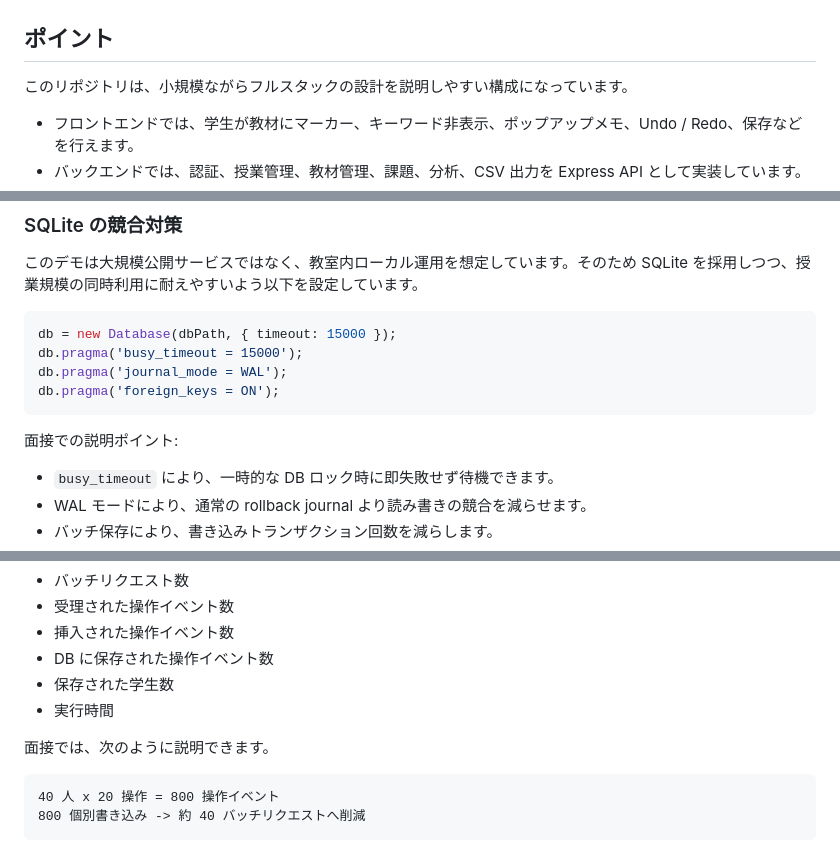
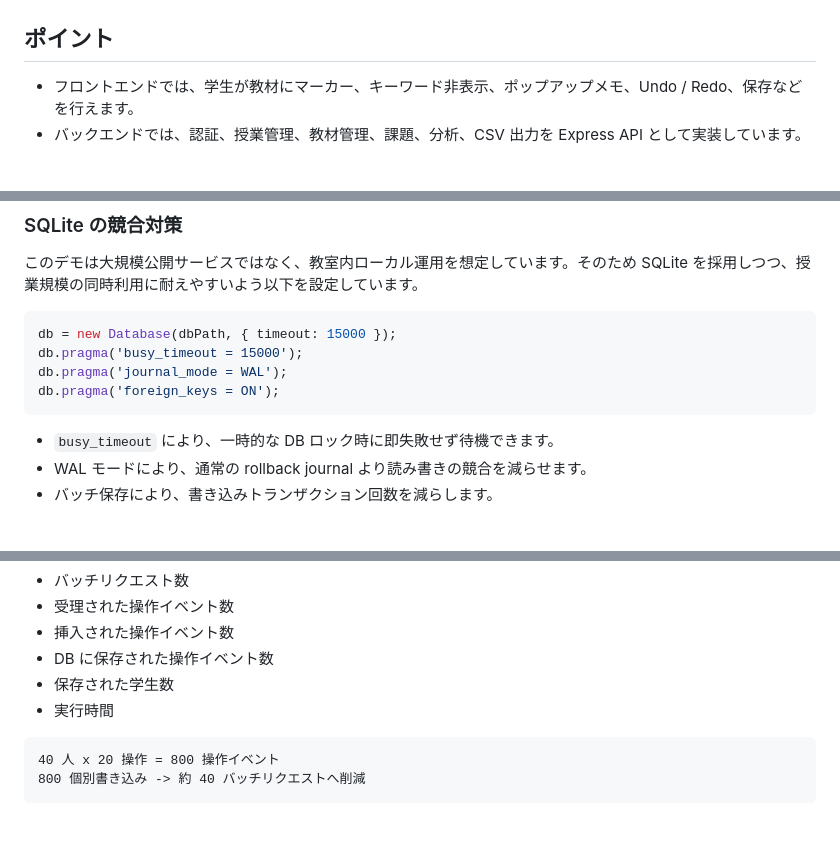
Before and after one commit to 1xiaohuozi/Gakuzai_demo, a Markdown page: README.ja.md, 3 parts joined by grey strips. Rendered like a GitHub page; blank space fills up the shorter version.

Commit message:
Refine README.ja.md for clarity and conciseness
Removed redundant explanations and streamlined points for clarity.

````diff
--- a/README.ja.md
+++ b/README.ja.md
@@ -19,8 +19,6 @@ GAKUZAI Demo は、授業中に学生が電子教材を自分の理解に合わ
 | ![Student course page](docs/screenshots/student-courses.png) | ![Student textbook editor](docs/screenshots/student-editor.png) |
 
 ## ポイント
-
-このリポジトリは、小規模ながらフルスタックの設計を説明しやすい構成になっています。
 
 - フロントエンドでは、学生が教材にマーカー、キーワード非表示、ポップアップメモ、Undo / Redo、保存などを行えます。
 - バックエンドでは、認証、授業管理、教材管理、課題、分析、CSV 出力を Express API として実装しています。
@@ -151,8 +149,6 @@ db.pragma('journal_mode = WAL');
 db.pragma('foreign_keys = ON');
 ```
 
-面接での説明ポイント:
-
 - `busy_timeout` により、一時的な DB ロック時に即失敗せず待機できます。
 - WAL モードにより、通常の rollback journal より読み書きの競合を減らせます。
 - バッチ保存により、書き込みトランザクション回数を減らします。
@@ -176,8 +172,6 @@ node stress-test.js
 - DB に保存された操作イベント数
 - 保存された学生数
 - 実行時間
-
-面接では、次のように説明できます。
 
 ```text
 40 人 x 20 操作 = 800 操作イベント
````
